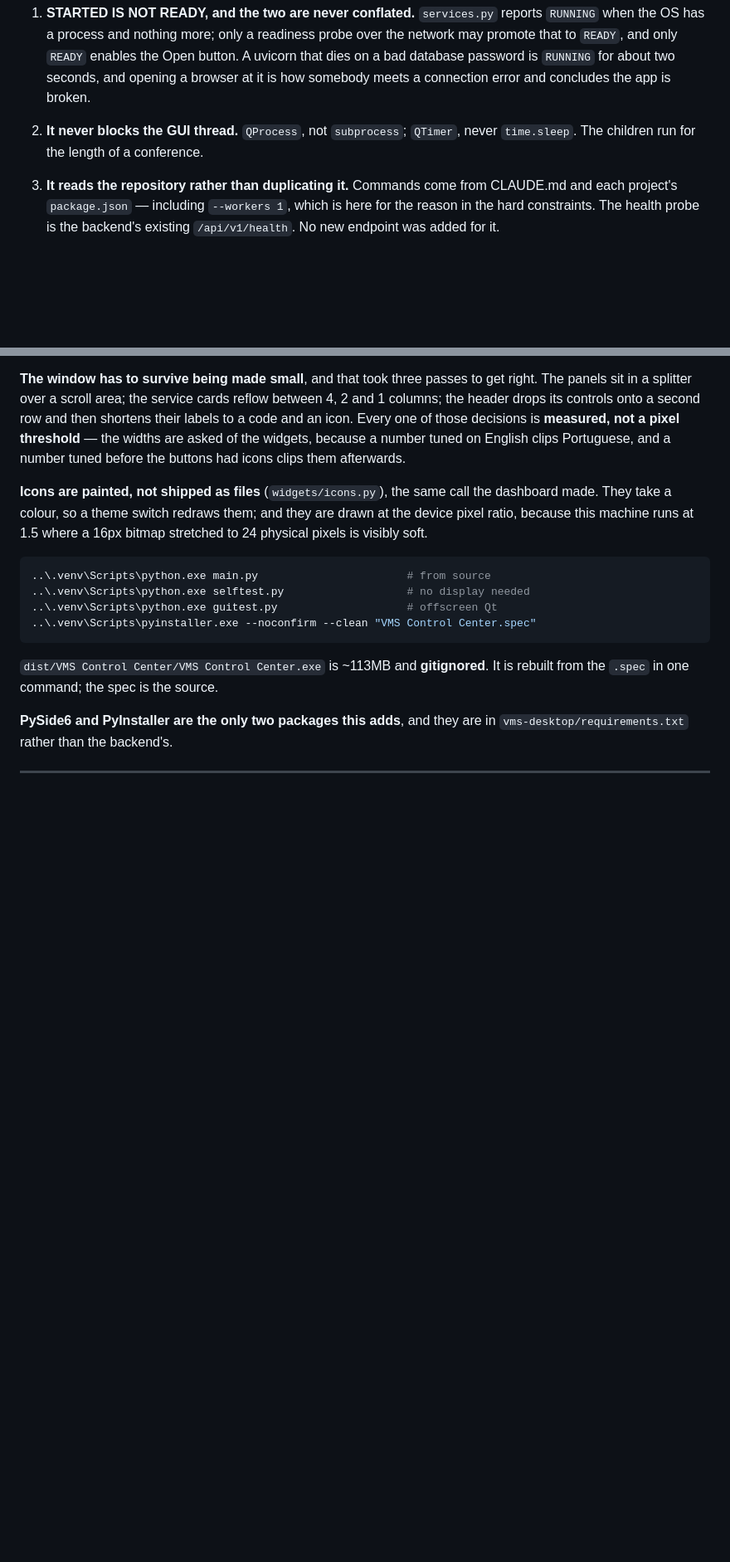
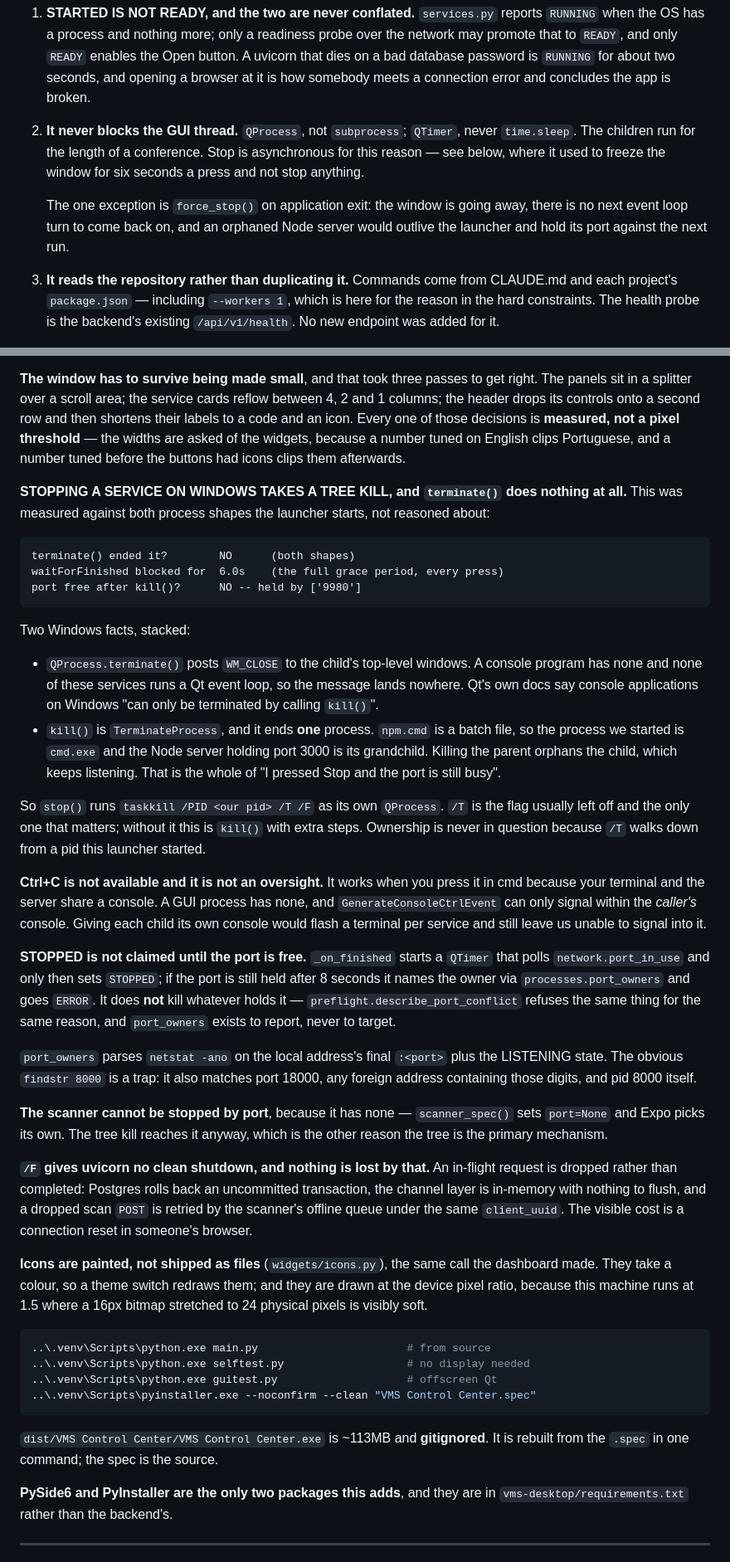
Before and after one commit to juliaomartins/visitor-management-system, a Markdown page: CLAUDE.md, 2 parts joined by grey strips. Shown at 83% size. GitHub-like rendering; blank space fills up the shorter version.

Commit message:
Record why Stop needs a tree kill on Windows
Including the measurements, why Ctrl+C is not available to a GUI process,
why STOPPED waits for the port, why port_owners never picks a target, and
that /F costs uvicorn nothing that is not recoverable.

Co-Authored-By: Claude Opus 5 <noreply@anthropic.com>

````diff
--- a/CLAUDE.md
+++ b/CLAUDE.md
@@ -1136,7 +1137,13 @@ vms-desktop/
    how somebody meets a connection error and concludes the app is broken.
 
 2. **It never blocks the GUI thread.** `QProcess`, not `subprocess`; `QTimer`,
-   never `time.sleep`. The children run for the length of a conference.
+   never `time.sleep`. The children run for the length of a conference. Stop is
+   asynchronous for this reason — see below, where it used to freeze the window
+   for six seconds a press and not stop anything.
+
+   The one exception is `force_stop()` on application exit: the window is going
+   away, there is no next event loop turn to come back on, and an orphaned Node
+   server would outlive the launcher and hold its port against the next run.
 
 3. **It reads the repository rather than duplicating it.** Commands come from
    CLAUDE.md and each project's `package.json` — including `--workers 1`, which
@@ -1156,6 +1163,59 @@ then shortens their labels to a code and an icon. Every one of those decisions i
 **measured, not a pixel threshold** — the widths are asked of the widgets, because
 a number tuned on English clips Portuguese, and a number tuned before the buttons
 had icons clips them afterwards.
+
+**STOPPING A SERVICE ON WINDOWS TAKES A TREE KILL, and `terminate()` does
+nothing at all.** This was measured against both process shapes the launcher
+starts, not reasoned about:
+
+```
+terminate() ended it?        NO      (both shapes)
+waitForFinished blocked for  6.0s    (the full grace period, every press)
+port free after kill()?      NO -- held by ['9980']
+```
+
+Two Windows facts, stacked:
+
+* `QProcess.terminate()` posts `WM_CLOSE` to the child's top-level windows. A
+  console program has none and none of these services runs a Qt event loop, so
+  the message lands nowhere. Qt's own docs say console applications on Windows
+  "can only be terminated by calling `kill()`".
+* `kill()` is `TerminateProcess`, and it ends **one** process. `npm.cmd` is a
+  batch file, so the process we started is `cmd.exe` and the Node server holding
+  port 3000 is its grandchild. Killing the parent orphans the child, which keeps
+  listening. That is the whole of "I pressed Stop and the port is still busy".
+
+So `stop()` runs `taskkill /PID <our pid> /T /F` as its own `QProcess`. `/T` is
+the flag usually left off and the only one that matters; without it this is
+`kill()` with extra steps. Ownership is never in question because `/T` walks
+down from a pid this launcher started.
+
+**Ctrl+C is not available and it is not an oversight.** It works when you press
+it in cmd because your terminal and the server share a console. A GUI process
+has none, and `GenerateConsoleCtrlEvent` can only signal within the *caller's*
+console. Giving each child its own console would flash a terminal per service
+and still leave us unable to signal into it.
+
+**STOPPED is not claimed until the port is free.** `_on_finished` starts a
+`QTimer` that polls `network.port_in_use` and only then sets `STOPPED`; if the
+port is still held after 8 seconds it names the owner via `processes.port_owners`
+and goes `ERROR`. It does **not** kill whatever holds it —
+`preflight.describe_port_conflict` refuses the same thing for the same reason,
+and `port_owners` exists to report, never to target.
+
+`port_owners` parses `netstat -ano` on the local address's final `:<port>` plus
+the LISTENING state. The obvious `findstr 8000` is a trap: it also matches port
+18000, any foreign address containing those digits, and pid 8000 itself.
+
+**The scanner cannot be stopped by port**, because it has none —
+`scanner_spec()` sets `port=None` and Expo picks its own. The tree kill reaches
+it anyway, which is the other reason the tree is the primary mechanism.
+
+**`/F` gives uvicorn no clean shutdown, and nothing is lost by that.** An
+in-flight request is dropped rather than completed: Postgres rolls back an
+uncommitted transaction, the channel layer is in-memory with nothing to flush,
+and a dropped scan `POST` is retried by the scanner's offline queue under the
+same `client_uuid`. The visible cost is a connection reset in someone's browser.
 
 **Icons are painted, not shipped as files** (`widgets/icons.py`), the same call
 the dashboard made. They take a colour, so a theme switch redraws them; and they
````
Also changed, not shown: other parts of CLAUDE.md (+1 -0 lines).
